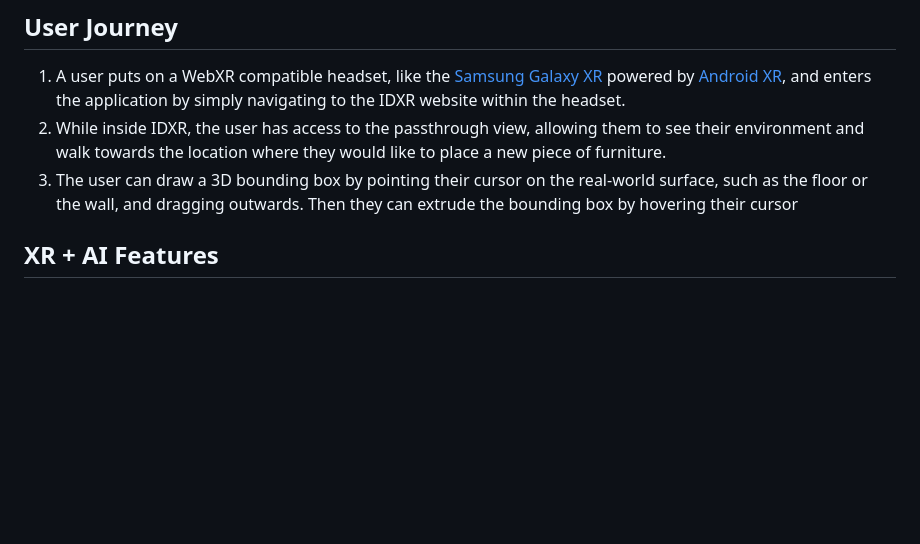
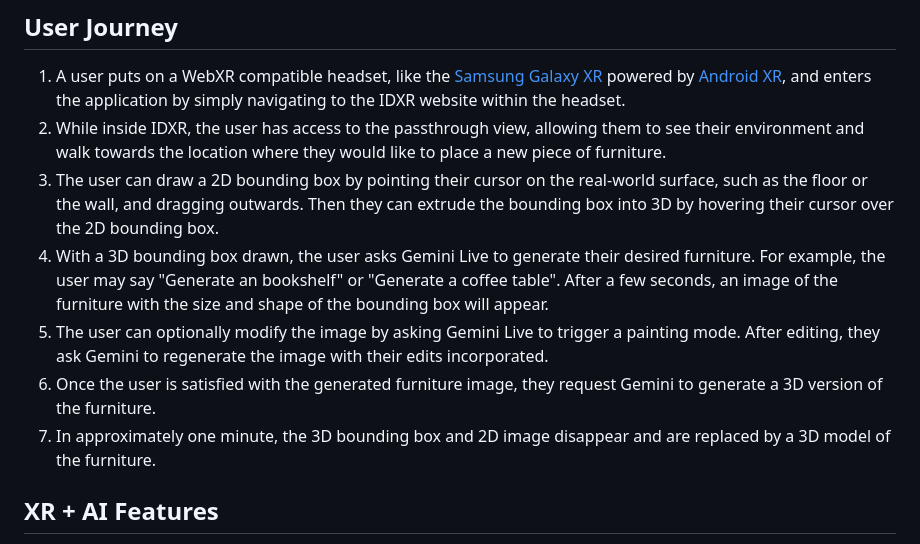
Before and after one commit to dli7319/interior-design-xr, a Markdown page: README.md, the part around the change. Rendered like a GitHub page; blank space fills up the shorter version.

Commit message:
Fill in User Journey section of the README.

```diff
--- a/README.md
+++ b/README.md
@@ -6,7 +6,11 @@ Interior Design XR (IDXR) is a WebXR application which lets you generate custom
 
 1. A user puts on a WebXR compatible headset, like the [Samsung Galaxy XR](https://www.samsung.com/us/xr/galaxy-xr/galaxy-xr/) powered by [Android XR](https://www.android.com/xr/), and enters the application by simply navigating to the IDXR website within the headset.
 2. While inside IDXR, the user has access to the passthrough view, allowing them to see their environment and walk towards the location where they would like to place a new piece of furniture.
-3. The user can draw a 3D bounding box by pointing their cursor on the real-world surface, such as the floor or the wall, and dragging outwards. Then they can extrude the bounding box by hovering their cursor
+3. The user can draw a 2D bounding box by pointing their cursor on the real-world surface, such as the floor or the wall, and dragging outwards. Then they can extrude the bounding box into 3D by hovering their cursor over the 2D bounding box.
+4. With a 3D bounding box drawn, the user asks Gemini Live to generate their desired furniture. For example, the user may say "Generate an bookshelf" or "Generate a coffee table". After a few seconds, an image of the furniture with the size and shape of the bounding box will appear.
+5. The user can optionally modify the image by asking Gemini Live to trigger a painting mode. After editing, they ask Gemini to regenerate the image with their edits incorporated.
+6. Once the user is satisfied with the generated furniture image, they request Gemini to generate a 3D version of the furniture.
+7. In approximately one minute, the 3D bounding box and 2D image disappear and are replaced by a 3D model of the furniture.
 
 ## XR + AI Features
 
```
